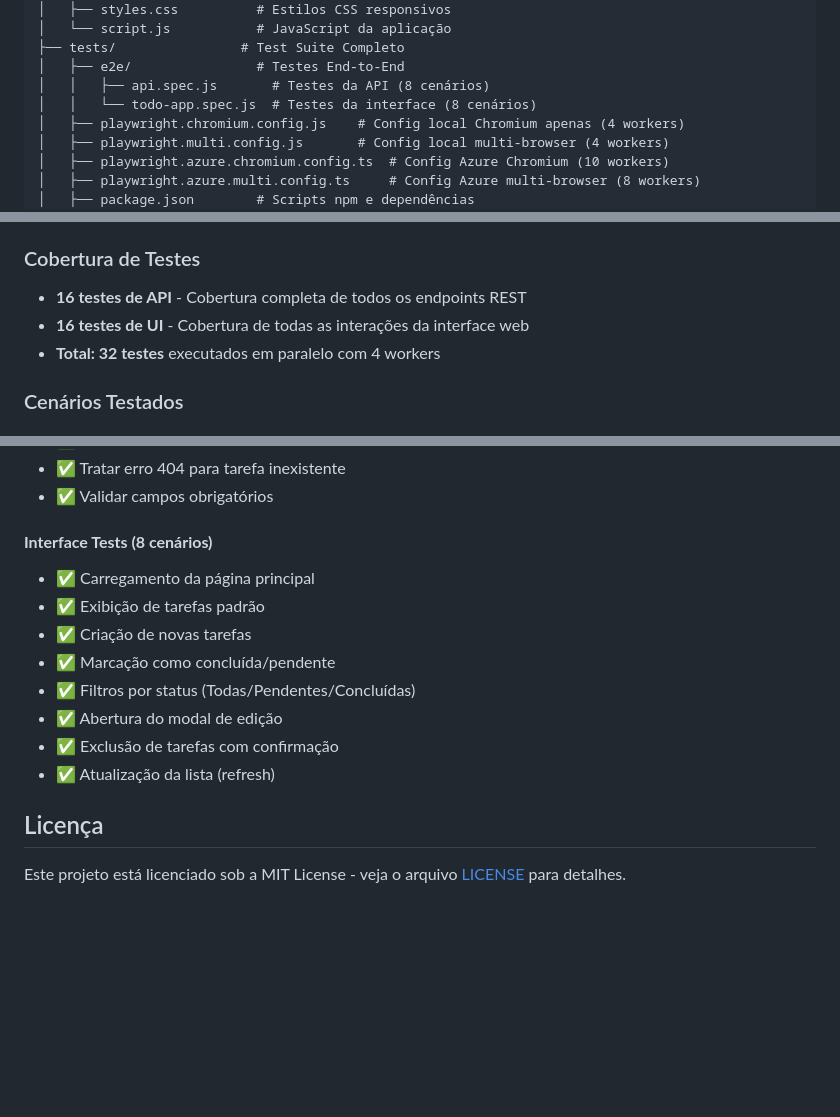
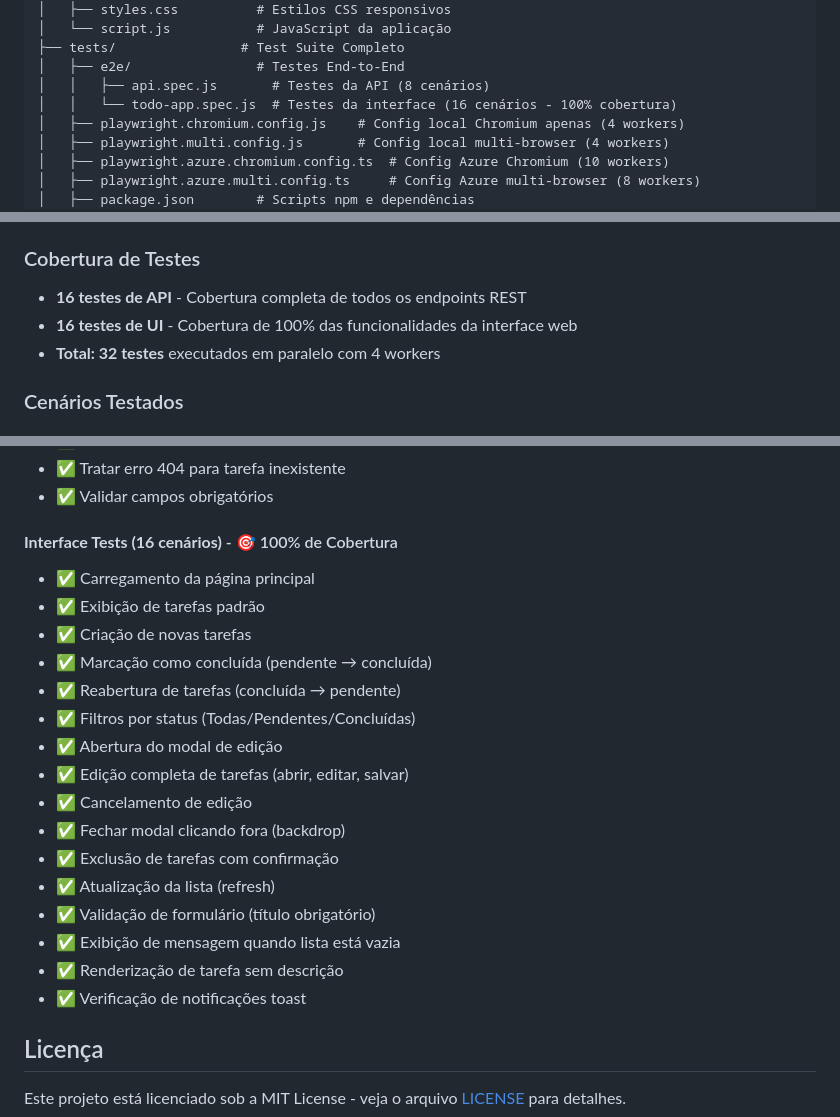
Before and after one commit to kledsonhugo/app-todo-list, a Markdown page: README.md, 3 parts joined by grey strips. GitHub-like rendering; blank space fills up the shorter version.

Commit message:
Update README with 16 interface tests (100% coverage)
Co-authored-by: kledsonhugo <19804195+kledsonhugo@users.noreply.github.com>

```diff
--- a/README.md
+++ b/README.md
@@ -25,7 +25,7 @@ Uma aplicação .NET 8.0 Web API completa para gerenciamento de lista de tarefas
 ├── tests/                # Test Suite Completo
 │   ├── e2e/                # Testes End-to-End
 │   │   ├── api.spec.js       # Testes da API (8 cenários)
-│   │   └── todo-app.spec.js  # Testes da interface (8 cenários)
+│   │   └── todo-app.spec.js  # Testes da interface (16 cenários - 100% cobertura)
 │   ├── playwright.chromium.config.js    # Config local Chromium apenas (4 workers)
 │   ├── playwright.multi.config.js       # Config local multi-browser (4 workers)
 │   ├── playwright.azure.chromium.config.ts  # Config Azure Chromium (10 workers)
@@ -272,7 +272,7 @@ Para usar o pipeline Azure Playwright, configure os secrets no GitHub:
 
 ### Cobertura de Testes
 - **16 testes de API** - Cobertura completa de todos os endpoints REST
-- **16 testes de UI** - Cobertura de todas as interações da interface web
+- **16 testes de UI** - Cobertura de 100% das funcionalidades da interface web
 - **Total: 32 testes** executados em paralelo com 4 workers
 
 ### Cenários Testados
@@ -287,15 +287,23 @@ Para usar o pipeline Azure Playwright, configure os secrets no GitHub:
 - ✅ Tratar erro 404 para tarefa inexistente
 - ✅ Validar campos obrigatórios
 
-#### **Interface Tests (8 cenários)**
+#### **Interface Tests (16 cenários)** - 🎯 100% de Cobertura
 - ✅ Carregamento da página principal
 - ✅ Exibição de tarefas padrão
 - ✅ Criação de novas tarefas
-- ✅ Marcação como concluída/pendente
+- ✅ Marcação como concluída (pendente → concluída)
+- ✅ Reabertura de tarefas (concluída → pendente)
 - ✅ Filtros por status (Todas/Pendentes/Concluídas)
 - ✅ Abertura do modal de edição
+- ✅ Edição completa de tarefas (abrir, editar, salvar)
+- ✅ Cancelamento de edição
+- ✅ Fechar modal clicando fora (backdrop)
 - ✅ Exclusão de tarefas com confirmação
 - ✅ Atualização da lista (refresh)
+- ✅ Validação de formulário (título obrigatório)
+- ✅ Exibição de mensagem quando lista está vazia
+- ✅ Renderização de tarefa sem descrição
+- ✅ Verificação de notificações toast
 
 ## Licença
 
```
